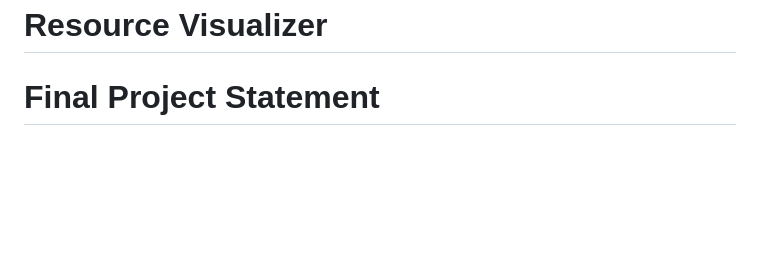
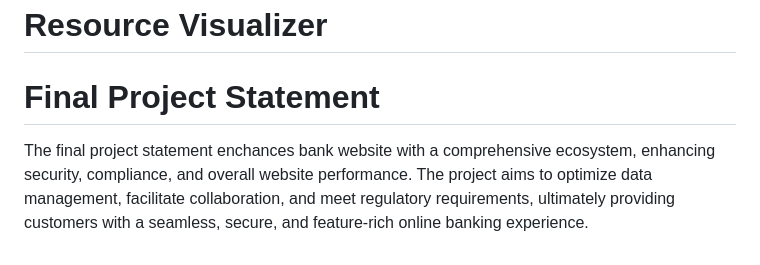
Before and after one commit to Mohammad-Hussain28/Secure_Bank, a Markdown page: README.md, the part around the change. Rendered like a GitHub page; blank space fills up the shorter version.

```diff
--- a/README.md
+++ b/README.md
@@ -81,3 +81,5 @@ Azure Backup Service by Microsoft safeguards critical data in the Azure cloud. I
 # Resource Visualizer
 
 # Final Project Statement
+
+The final project statement enchances bank website with a comprehensive ecosystem, enhancing security, compliance, and overall website performance. The project aims to optimize data management, facilitate collaboration, and meet regulatory requirements, ultimately providing customers with a seamless, secure, and feature-rich online banking experience.
```
